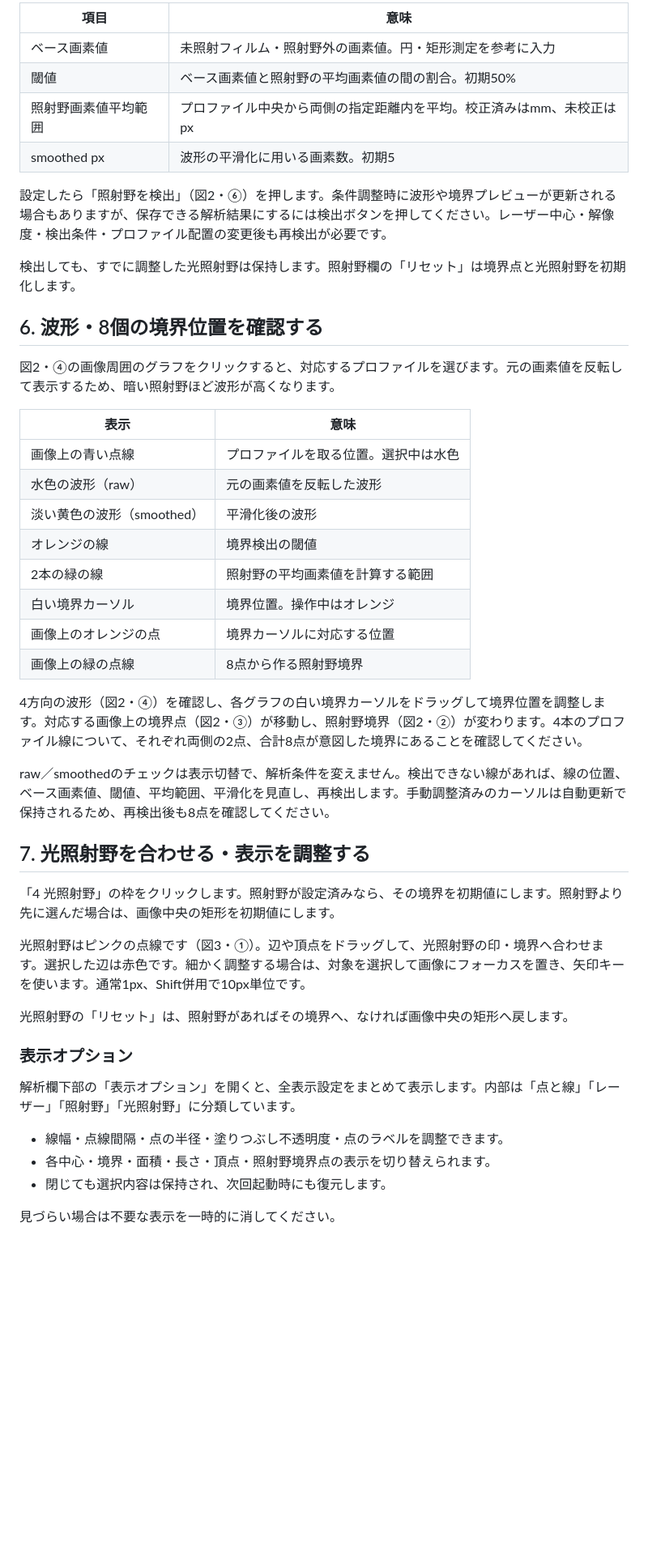
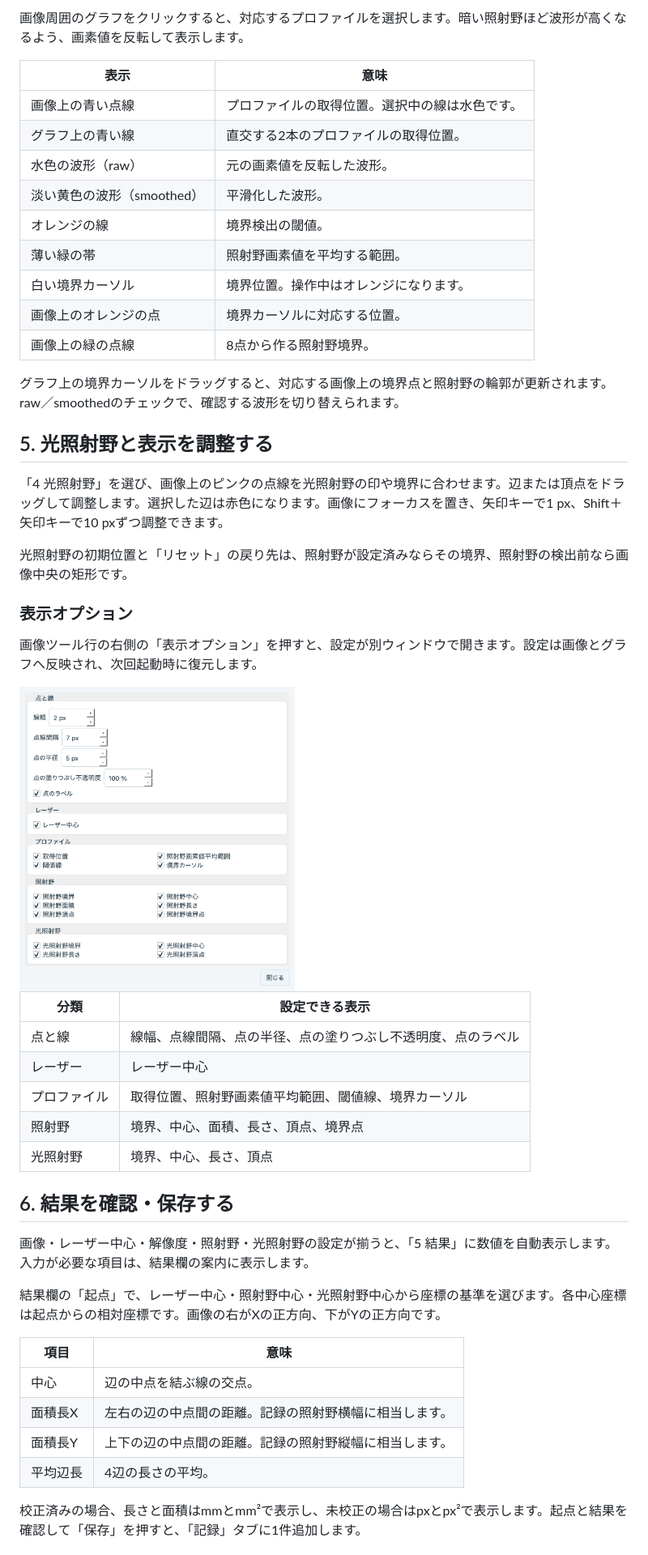
Before and after one commit to toxaO/FiRec, a Markdown page: docs/FiRec_manual.md, the part around one of its changes. Shown at 81% size. Rendered like a GitHub page; pictures changed too: docs/assets/manual/display-options-current.png (added); blank space fills up the shorter version.

```diff
--- a/docs/FiRec_manual.md
+++ b/docs/FiRec_manual.md
@@ -132,54 +121,56 @@ Ctrl+PageDown／Ctrl+PageUpで次／前の枠を選べます。Tab／Shift+Tab
 
-| 項目                 | 意味                                                                 |
-| -------------------- | -------------------------------------------------------------------- |
-| ベース画素値         | 未照射フィルム・照射野外の画素値。円・矩形測定を参考に入力           |
-| 閾値                 | ベース画素値と照射野の平均画素値の間の割合。初期50%                  |
-| 照射野画素値平均範囲 | プロファイル中央から両側の指定距離内を平均。校正済みはmm、未校正はpx |
-| smoothed px          | 波形の平滑化に用いる画素数。初期5                                    |
+画像周囲のグラフをクリックすると、対応するプロファイルを選択します。暗い照射野ほど波形が高くなるよう、画素値を反転して表示します。
 
-設定したら「照射野を検出」（図2・⑥）を押します。条件調整時に波形や境界プレビューが更新される場合もありますが、保存できる解析結果にするには検出ボタンを押してください。レーザー中心・解像度・検出条件・プロファイル配置の変更後も再検出が必要です。
+| 表示 | 意味 |
+| --- | --- |
+| 画像上の青い点線 | プロファイルの取得位置。選択中の線は水色です。 |
+| グラフ上の青い線 | 直交する2本のプロファイルの取得位置。 |
+| 水色の波形（raw） | 元の画素値を反転した波形。 |
+| 淡い黄色の波形（smoothed） | 平滑化した波形。 |
+| オレンジの線 | 境界検出の閾値。 |
+| 薄い緑の帯 | 照射野画素値を平均する範囲。 |
+| 白い境界カーソル | 境界位置。操作中はオレンジになります。 |
+| 画像上のオレンジの点 | 境界カーソルに対応する位置。 |
+| 画像上の緑の点線 | 8点から作る照射野境界。 |
 
-検出しても、すでに調整した光照射野は保持します。照射野欄の「リセット」は境界点と光照射野を初期化します。
-
-
-## 6. 波形・8個の境界位置を確認する
-
-図2・④の画像周囲のグラフをクリックすると、対応するプロファイルを選びます。元の画素値を反転して表示するため、暗い照射野ほど波形が高くなります。
-
-| 表示                       | 意味                                 |
-| -------------------------- | ------------------------------------ |
-| 画像上の青い点線           | プロファイルを取る位置。選択中は水色 |
-| 水色の波形（raw）          | 元の画素値を反転した波形             |
-| 淡い黄色の波形（smoothed） | 平滑化後の波形                       |
-| オレンジの線               | 境界検出の閾値                       |
-| 2本の緑の線                | 照射野の平均画素値を計算する範囲     |
-| 白い境界カーソル           | 境界位置。操作中はオレンジ           |
-| 画像上のオレンジの点       | 境界カーソルに対応する位置           |
-| 画像上の緑の点線           | 8点から作る照射野境界                |
-
-4方向の波形（図2・④）を確認し、各グラフの白い境界カーソルをドラッグして境界位置を調整します。対応する画像上の境界点（図2・③）が移動し、照射野境界（図2・②）が変わります。4本のプロファイル線について、それぞれ両側の2点、合計8点が意図した境界にあることを確認してください。
-
-raw／smoothedのチェックは表示切替で、解析条件を変えません。検出できない線があれば、線の位置、ベース画素値、閾値、平均範囲、平滑化を見直し、再検出します。手動調整済みのカーソルは自動更新で保持されるため、再検出後も8点を確認してください。
+グラフ上の境界カーソルをドラッグすると、対応する画像上の境界点と照射野の輪郭が更新されます。raw／smoothedのチェックで、確認する波形を切り替えられます。
 
 <div class="page"></div>
 
-## 7. 光照射野を合わせる・表示を調整する
+## 5. 光照射野と表示を調整する
 
-「4 光照射野」の枠をクリックします。照射野が設定済みなら、その境界を初期値にします。照射野より先に選んだ場合は、画像中央の矩形を初期値にします。
+「4 光照射野」を選び、画像上のピンクの点線を光照射野の印や境界に合わせます。辺または頂点をドラッグして調整します。選択した辺は赤色になります。画像にフォーカスを置き、矢印キーで1 px、Shift＋矢印キーで10 pxずつ調整できます。
 
-光照射野はピンクの点線です（図3・①）。辺や頂点をドラッグして、光照射野の印・境界へ合わせます。選択した辺は赤色です。細かく調整する場合は、対象を選択して画像にフォーカスを置き、矢印キーを使います。通常1px、Shift併用で10px単位です。
-
-光照射野の「リセット」は、照射野があればその境界へ、なければ画像中央の矩形へ戻します。
+光照射野の初期位置と「リセット」の戻り先は、照射野が設定済みならその境界、照射野の検出前なら画像中央の矩形です。
 
 ### 表示オプション
 
-解析欄下部の「表示オプション」を開くと、全表示設定をまとめて表示します。内部は「点と線」「レーザー」「照射野」「光照射野」に分類しています。
+画像ツール行の右側の「表示オプション」を押すと、設定が別ウィンドウで開きます。設定は画像とグラフへ反映され、次回起動時に復元します。
 
-- 線幅・点線間隔・点の半径・塗りつぶし不透明度・点のラベルを調整できます。
-- 各中心・境界・面積・長さ・頂点・照射野境界点の表示を切り替えられます。
-- 閉じても選択内容は保持され、次回起動時にも復元します。
+<img src="assets/manual/display-options-current.png" alt="表示オプション。点と線、レーザー、プロファイル、照射野、光照射野の表示設定" width="340">
 
-見づらい場合は不要な表示を一時的に消してください。
+| 分類 | 設定できる表示 |
+| --- | --- |
+| 点と線 | 線幅、点線間隔、点の半径、点の塗りつぶし不透明度、点のラベル |
+| レーザー | レーザー中心 |
+| プロファイル | 取得位置、照射野画素値平均範囲、閾値線、境界カーソル |
+| 照射野 | 境界、中心、面積、長さ、頂点、境界点 |
+| 光照射野 | 境界、中心、長さ、頂点 |
+
+## 6. 結果を確認・保存する
+
+画像・レーザー中心・解像度・照射野・光照射野の設定が揃うと、「5 結果」に数値を自動表示します。入力が必要な項目は、結果欄の案内に表示します。
+
+結果欄の「起点」で、レーザー中心・照射野中心・光照射野中心から座標の基準を選びます。各中心座標は起点からの相対座標です。画像の右がXの正方向、下がYの正方向です。
+
+| 項目 | 意味 |
+| --- | --- |
+| 中心 | 辺の中点を結ぶ線の交点。 |
+| 面積長X | 左右の辺の中点間の距離。記録の照射野横幅に相当します。 |
+| 面積長Y | 上下の辺の中点間の距離。記録の照射野縦幅に相当します。 |
+| 平均辺長 | 4辺の長さの平均。 |
+
+校正済みの場合、長さと面積はmmとmm²で表示し、未校正の場合はpxとpx²で表示します。起点と結果を確認して「保存」を押すと、「記録」タブに1件追加します。
 
 <div class="page"></div>
 
```
Also changed, not shown: other parts of docs/FiRec_manual.md (+79 -139 lines), 2 other files.
